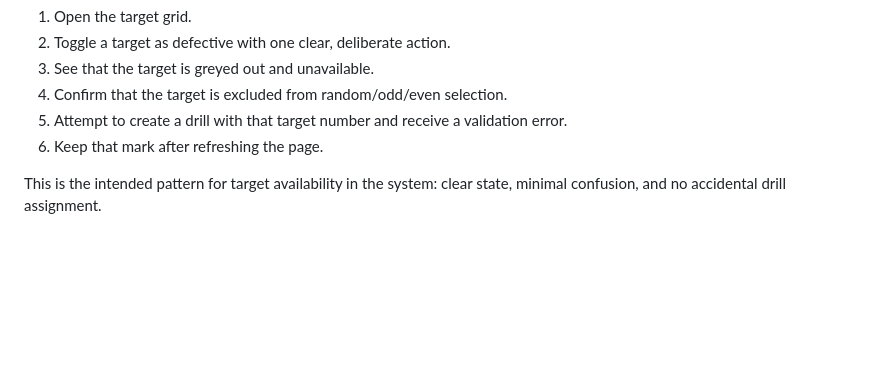
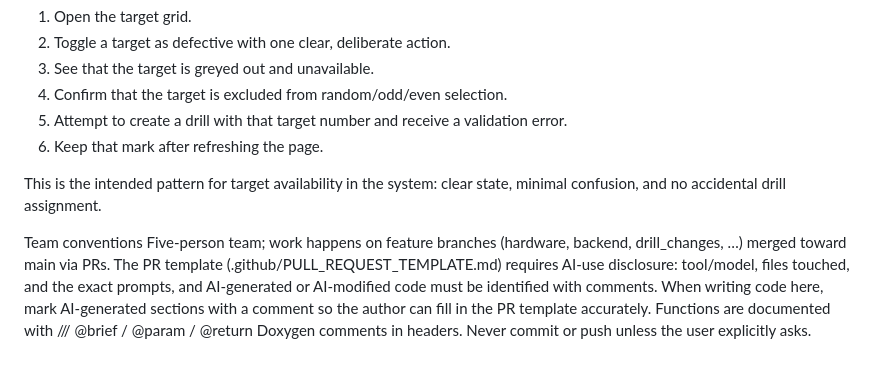
Before and after one commit to CPD-capstone/CPD-Target-System, a Markdown page: AGENTS.md, the part around the change. GitHub-like rendering; blank space fills up the shorter version.

Commit message:
Update AGENTS.md
Signed-off-by: Luke Sapp <53846468+Mr-Freez@users.noreply.github.com>

```diff
--- a/AGENTS.md
+++ b/AGENTS.md
@@ -131,3 +131,9 @@ A staff user should be able to:
 6. Keep that mark after refreshing the page.
 
 This is the intended pattern for target availability in the system: clear state, minimal confusion, and no accidental drill assignment.
+
+Team conventions
+Five-person team; work happens on feature branches (hardware, backend, drill_changes, …) merged toward main via PRs.
+The PR template (.github/PULL_REQUEST_TEMPLATE.md) requires AI-use disclosure: tool/model, files touched, and the exact prompts, and AI-generated or AI-modified code must be identified with comments. When writing code here, mark AI-generated sections with a comment so the author can fill in the PR template accurately.
+Functions are documented with /// @brief / @param / @return Doxygen comments in headers.
+Never commit or push unless the user explicitly asks.
```
